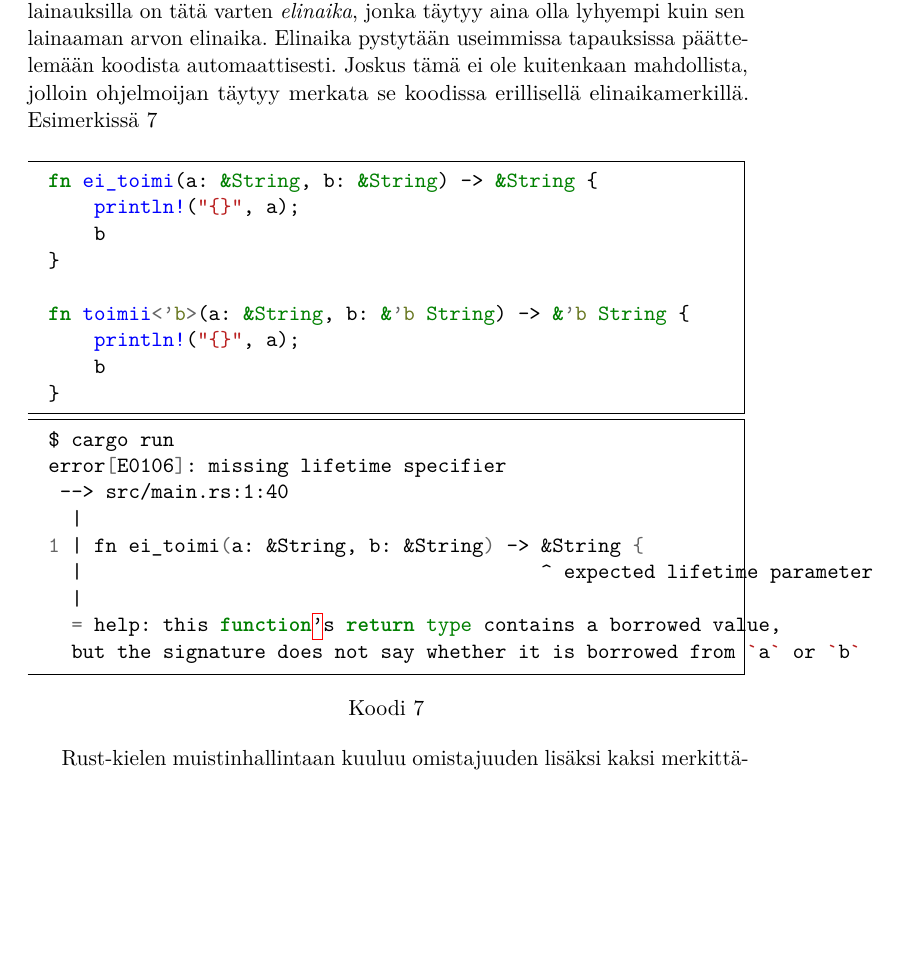
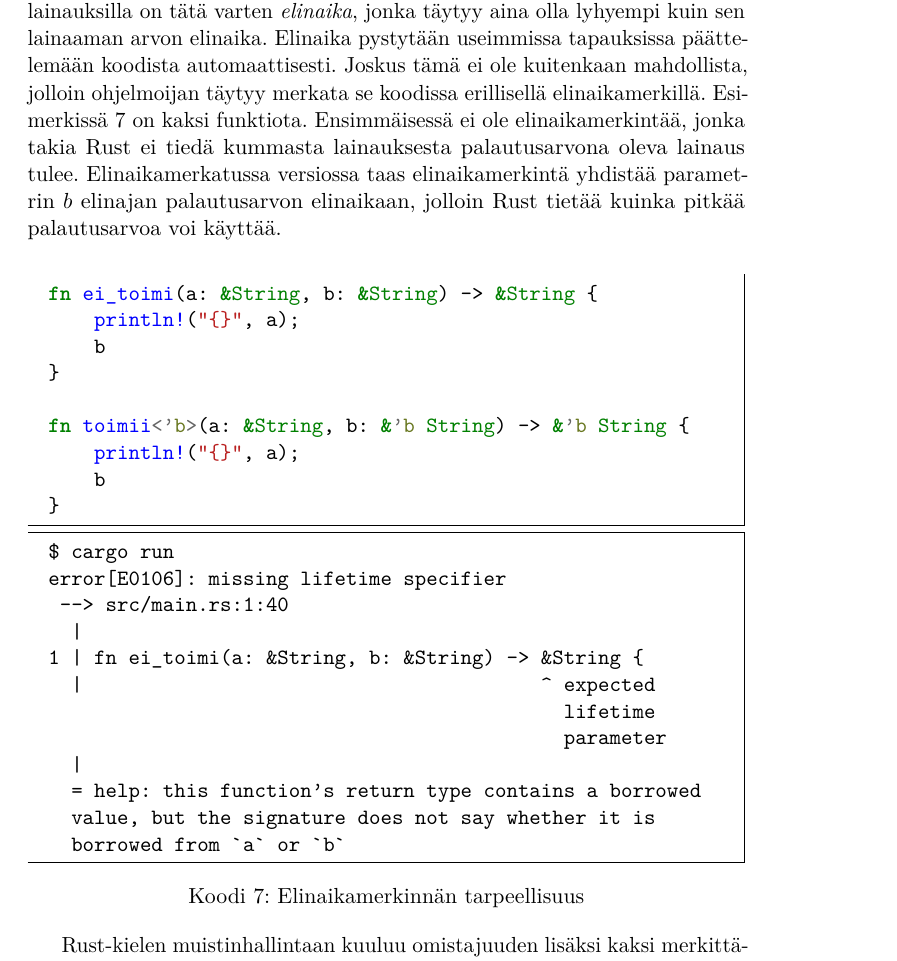
Before and after one commit to PeliSemma/Tutkielma, a LaTeX document (tutkielma.tex): part of page 9 of 14, cut so that both start at the same text, the shorter picture padded with empty space. Compiled offline with pdfLaTeX.

Commit message:
Lisää elinaikoja ja bashit tekstiksi.

```diff
--- a/tutkielma.tex
+++ b/tutkielma.tex
@@ -300,9 +300,9 @@ is also borrowed as immutable
 %$
 \end{caplab}
 
-Kuten jo aiemmin mainittiin, arvot vapautetaan aina silloin kun niiden omistajat poistuvat näkyvyysalueiltansa. Vapauttamisen jälkeen kaikki arvoon liittyvät lainaukset osoittaisivat vapautettuun muistiin eli ne olisivat niin sanottuja roikkuvia viittauksia (Dangling references). Jotta tätä ei tapahtuisi, lainauksien oikeellisuutta pitää seurata jollain tavalla. Rustissa kaikilla lainauksilla on tätä varten \textit{elinaika}, jonka täytyy aina olla lyhyempi kuin sen lainaaman arvon elinaika. Elinaika pystytään useimmissa tapauksissa päättelemään koodista automaattisesti. Joskus tämä ei ole kuitenkaan mahdollista, jolloin ohjelmoijan täytyy merkata se koodissa erillisellä elinaikamerkillä. Esimerkissä \ref{lifetimes}
+Kuten jo aiemmin mainittiin, arvot vapautetaan aina silloin kun niiden omistajat poistuvat näkyvyysalueiltansa. Vapauttamisen jälkeen kaikki arvoon liittyvät lainaukset osoittaisivat vapautettuun muistiin eli ne olisivat niin sanottuja roikkuvia viittauksia (Dangling references). Jotta tätä ei tapahtuisi, lainauksien oikeellisuutta pitää seurata jollain tavalla. Rustissa kaikilla lainauksilla on tätä varten \textit{elinaika}, jonka täytyy aina olla lyhyempi kuin sen lainaaman arvon elinaika. Elinaika pystytään useimmissa tapauksissa päättelemään koodista automaattisesti. Joskus tämä ei ole kuitenkaan mahdollista, jolloin ohjelmoijan täytyy merkata se koodissa erillisellä elinaikamerkillä. Esimerkissä \ref{lifetimes} on kaksi funktiota. Ensimmäisessä ei ole elinaikamerkintää, jonka takia Rust ei tiedä kummasta lainauksesta palautusarvona oleva lainaus tulee. Elinaikamerkatussa versiossa taas elinaikamerkintä yhdistää parametrin $b$ elinajan palautusarvon elinaikaan, jolloin Rust tietää kuinka pitkää palautusarvoa voi käyttää.
 
-\begin{caplab}{lifetimes}{}
+\begin{caplab}{lifetimes}{Elinaikamerkinnän tarpeellisuus}
 \begin{code}{rust}
 fn ei_toimi(a: &String, b: &String) -> &String {
     println!("{}", a);
@@ -314,16 +314,19 @@ fn toimii<'b>(a: &String, b: &'b String) -> &'b String {
     b
 }
 \end{code}
-\begin{code}{bash}
+\begin{code}{text}
 $ cargo run
 error[E0106]: missing lifetime specifier
  --> src/main.rs:1:40
   |
 1 | fn ei_toimi(a: &String, b: &String) -> &String {
-  |                                        ^ expected lifetime parameter
+  |                                        ^ expected
+                                             lifetime
+                                             parameter
   |
-  = help: this function's return type contains a borrowed value,
-  but the signature does not say whether it is borrowed from `a` or `b`
+  = help: this function's return type contains a borrowed
+  value, but the signature does not say whether it is
+  borrowed from `a` or `b`
 \end{code}
 %$
 \end{caplab}
```
Also changed, not shown: tutkielma.tex (6 more changed lines).
